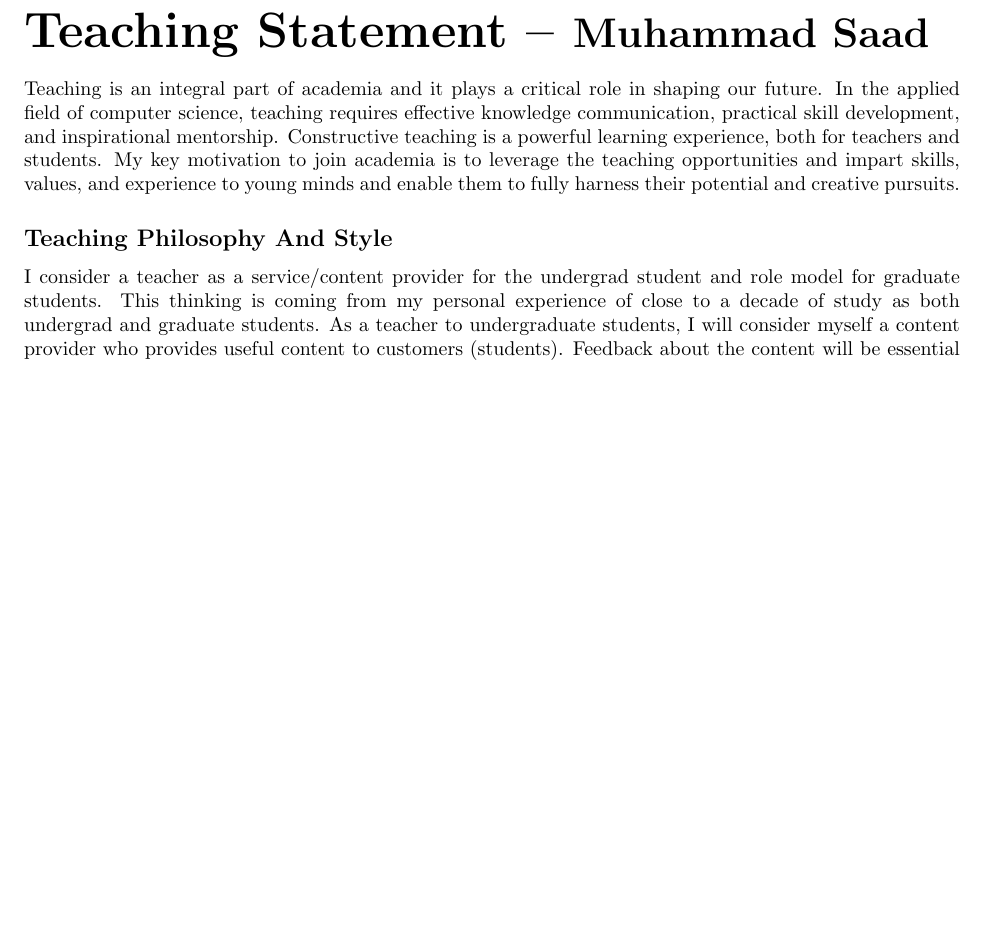
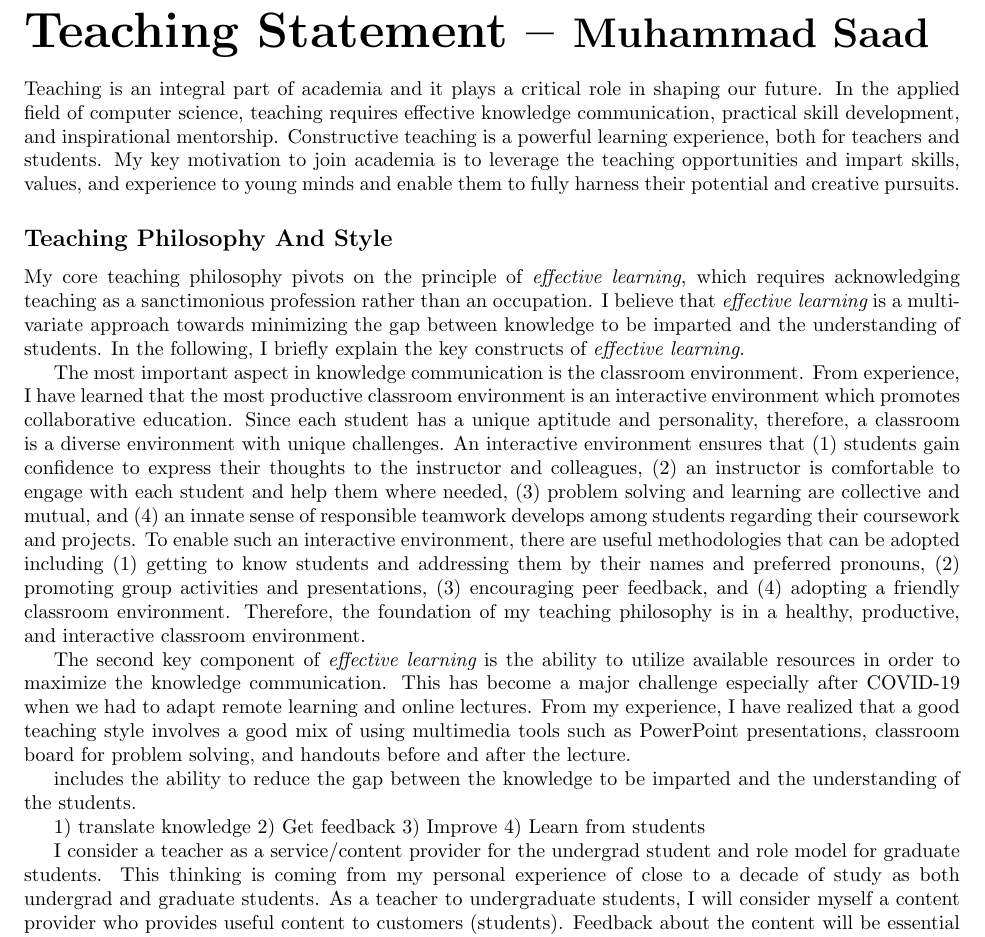
Before and after one commit to beingmsaad/-Saad-Research-Teaching-Statement, a LaTeX document (Teaching.tex): part of the page before the commit and part of page 1 of 2 after it, cut so that both start at the same text, the shorter picture padded with empty space. Compiled offline with pdfLaTeX.

Commit message:
new changes

```diff
--- a/Teaching.tex
+++ b/Teaching.tex
@@ -18,6 +18,21 @@ Teaching is an integral part of academia and it plays a critical role in shaping
 
 
 \subsection*{Teaching Philosophy and Style}
+My core teaching philosophy pivots on the principle of {\em effective learning}, which requires acknowledging teaching as a sanctimonious profession rather than an occupation. I believe that {\em effective learning} is a multi-variate approach towards minimizing the gap between knowledge to be imparted and the understanding of students. In the following, I briefly explain the key constructs of {\em effective learning}.
+
+The most important aspect in knowledge communication is the classroom environment. From experience, I have learned that the most productive classroom environment is an interactive environment which promotes collaborative education. Since each student has a unique aptitude and personality, therefore, a classroom is a diverse environment with unique challenges. An interactive environment ensures that (1) students gain confidence to express their thoughts to the instructor and colleagues, (2) an instructor is comfortable to engage with each student and help them where needed, (3) problem solving and learning are collective and mutual, and (4) an innate sense of responsible teamwork develops among students regarding their coursework and projects. To enable such an interactive environment, there are useful methodologies that can be adopted including (1) getting to know students and addressing them by their names and preferred pronouns, (2) promoting group activities and presentations, (3) encouraging peer feedback, and (4) adopting a friendly classroom environment. Therefore, the foundation of my teaching philosophy is in a healthy, productive, and interactive classroom environment.
+
+The second key component of {\em effective learning} is the ability to utilize available resources in order to maximize the knowledge communication. This has become a major challenge especially after COVID-19 when we had to adapt remote learning and online lectures. From my experience, I have realized that a good teaching style involves a good mix of using multimedia tools such as PowerPoint presentations, classroom board for problem solving, and handouts before and after the lecture.
+
+includes the ability to reduce the gap between the knowledge to be imparted and the understanding of the students.
+
+
+1) translate knowledge
+2) Get feedback
+3) Improve
+4) Learn from students
+
+
 I consider a teacher as a service/content provider for the undergrad student and role model for graduate students. This thinking is coming from my personal experience of close to a decade of study as both undergrad and graduate students. As a teacher to undergraduate students, I will consider myself a content provider who provides useful content to customers (students). Feedback about the content will be essential in improving quality. Of course, it is impossible to cover all angles of knowledge in a single course, thus determining what is essential based on the current trend in both academia and industry is essential, namely, in designing undergraduate material, I am to answer: 1) why is it important? 2) where it is/can be used, and 3) is it state-of-the-art knowledge? Instead of boring teaching and practice, I will focus on answering these three questions before going through every point to achieve the active learning of students. To this end, I firmly believe that delivering knowledge is important. Yet, more important is to teach students to understand the value of knowledge and methods to learn efficiently. As an advisor of graduate students, I will strive to be a good role model for my students. To be a good advisor, I will lead by example by showing my effort and passion in research by conducting in-depth research and publishing significant papers myself, and in the process teach my students principles of research. I believe the most important thing to show is my ability in research, demonstrating both quality and ethics.
 
 \vspace{-3mm}
```
